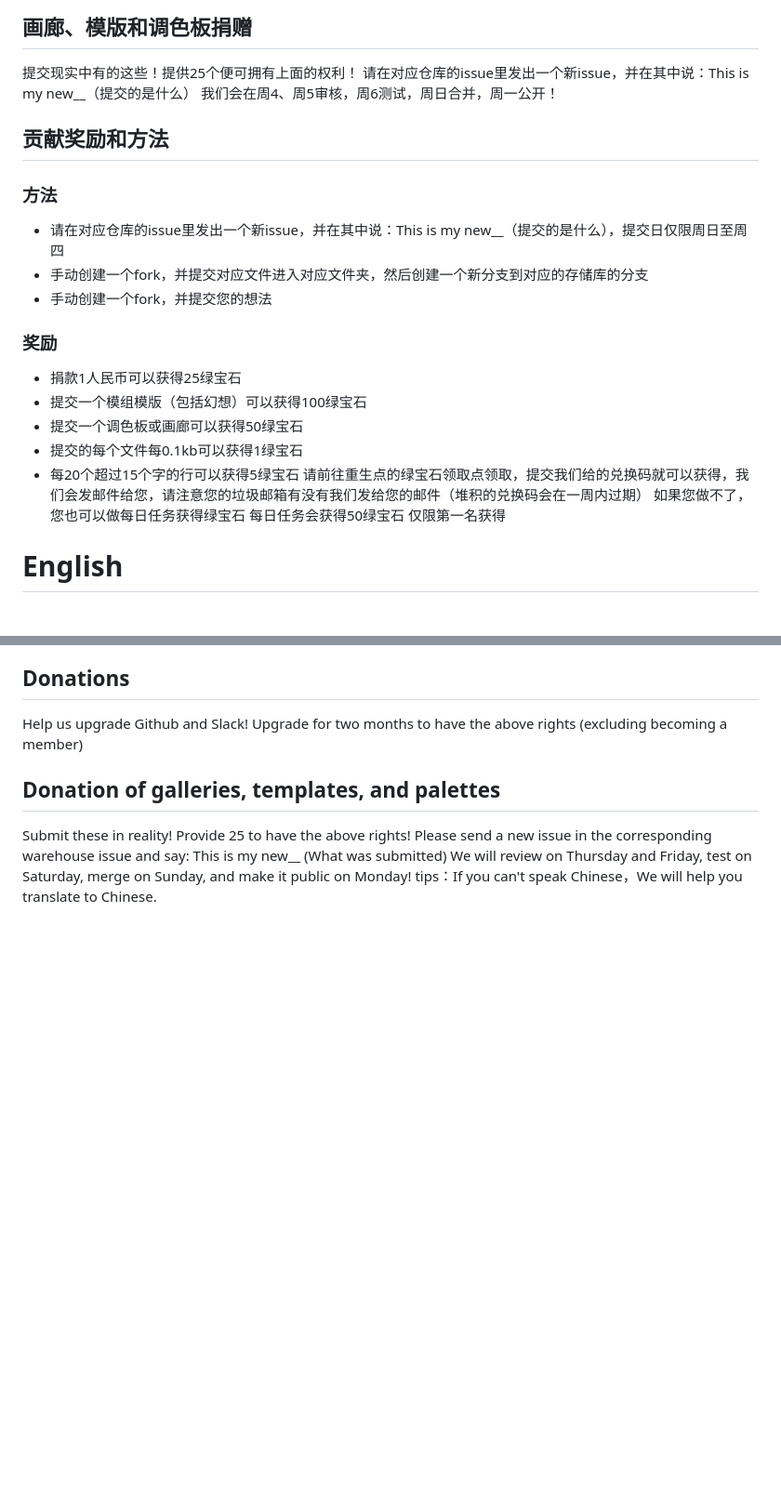
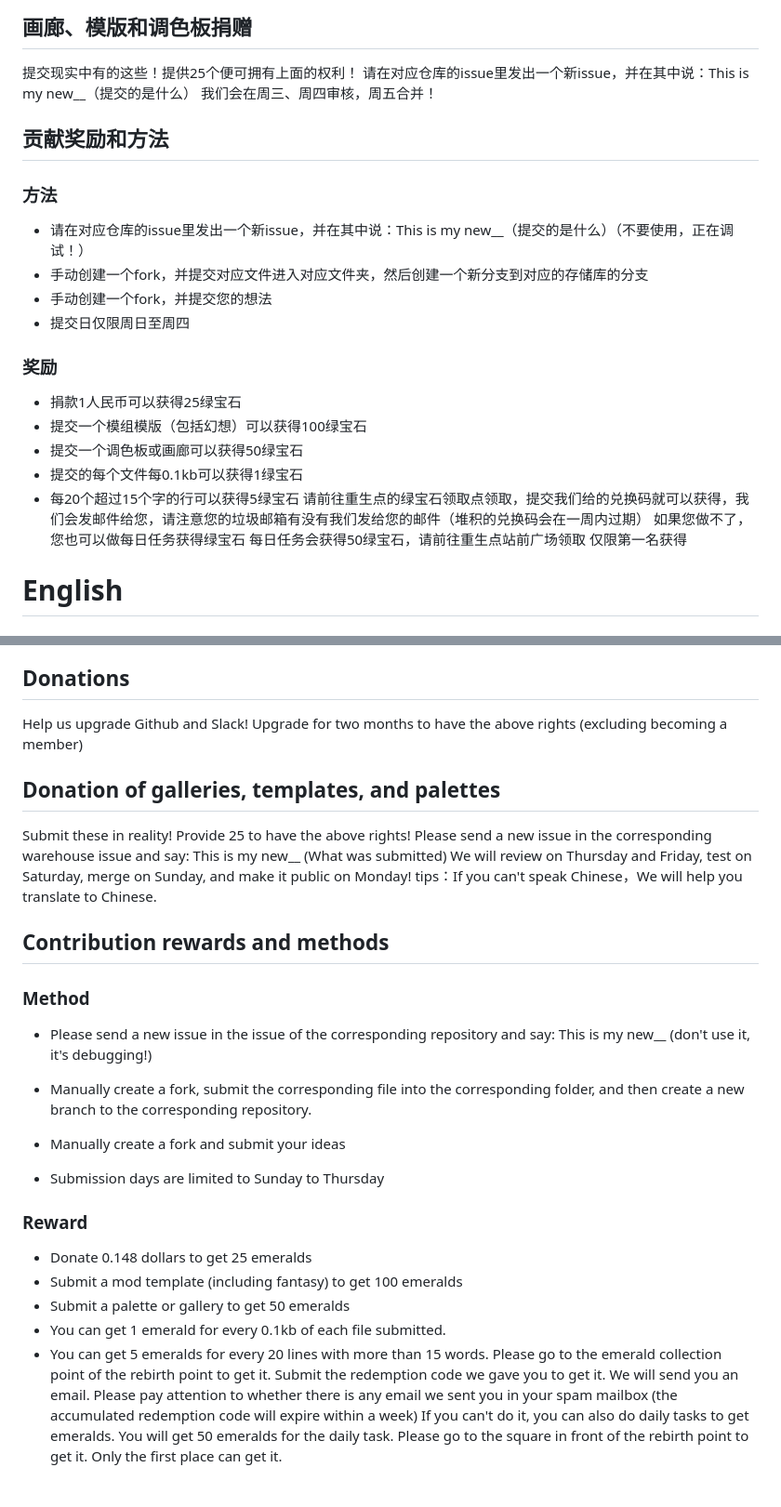
Before and after one commit to LHMTR/lhmtr.github.io, a Markdown page: CUNTRYBUILDING.md, 2 parts joined by grey strips. Shown at 93% size. GitHub-like rendering; blank space fills up the shorter version.

```diff
--- a/CUNTRYBUILDING.md
+++ b/CUNTRYBUILDING.md
@@ -59,12 +59,13 @@
 ## 画廊、模版和调色板捐赠
 提交现实中有的这些！提供25个便可拥有上面的权利！
 请在对应仓库的issue里发出一个新issue，并在其中说：This is my new__（提交的是什么）
-我们会在周4、周5审核，周6测试，周日合并，周一公开！
+我们会在周三、周四审核，周五合并！
 ## 贡献奖励和方法
 ### 方法
-- 请在对应仓库的issue里发出一个新issue，并在其中说：This is my new__（提交的是什么），提交日仅限周日至周四
+- 请在对应仓库的issue里发出一个新issue，并在其中说：This is my new__（提交的是什么）（不要使用，正在调试！）
 - 手动创建一个fork，并提交对应文件进入对应文件夹，然后创建一个新分支到对应的存储库的分支
 - 手动创建一个fork，并提交您的想法
+- 提交日仅限周日至周四
 ### 奖励
 - 捐款1人民币可以获得25绿宝石
 - 提交一个模组模版（包括幻想）可以获得100绿宝石
@@ -73,7 +74,7 @@
 - 每20个超过15个字的行可以获得5绿宝石
 请前往重生点的绿宝石领取点领取，提交我们给的兑换码就可以获得，我们会发邮件给您，请注意您的垃圾邮箱有没有我们发给您的邮件（堆积的兑换码会在一周内过期）
 如果您做不了，您也可以做每日任务获得绿宝石
-每日任务会获得50绿宝石
+每日任务会获得50绿宝石，请前往重生点站前广场领取
 仅限第一名获得
 # English
 ## Cuntrybuilding list
@@ -105,3 +106,25 @@ Submit these in reality! Provide 25 to have the above rights!
 Please send a new issue in the corresponding warehouse issue and say: This is my new__ (What was submitted)
 We will review on Thursday and Friday, test on Saturday, merge on Sunday, and make it public on Monday!
 tips：If you can't speak Chinese，We will help you translate to Chinese.
+## Contribution rewards and methods
+
+### Method
+
+- Please send a new issue in the issue of the corresponding repository and say: This is my new__ (don't use it, it's debugging!)
+
+- Manually create a fork, submit the corresponding file into the corresponding folder, and then create a new branch to the corresponding repository.
+
+- Manually create a fork and submit your ideas
+
+- Submission days are limited to Sunday to Thursday
+
+### Reward
+- Donate 0.148 dollars to get 25 emeralds
+- Submit a mod template (including fantasy) to get 100 emeralds
+- Submit a palette or gallery to get 50 emeralds
+- You can get 1 emerald for every 0.1kb of each file submitted.
+- You can get 5 emeralds for every 20 lines with more than 15 words.
+Please go to the emerald collection point of the rebirth point to get it. Submit the redemption code we gave you to get it. We will send you an email. Please pay attention to whether there is any email we sent you in your spam mailbox (the accumulated redemption code will expire within a week)
+If you can't do it, you can also do daily tasks to get emeralds.
+You will get 50 emeralds for the daily task. Please go to the square in front of the rebirth point to get it.
+Only the first place can get it.
```
